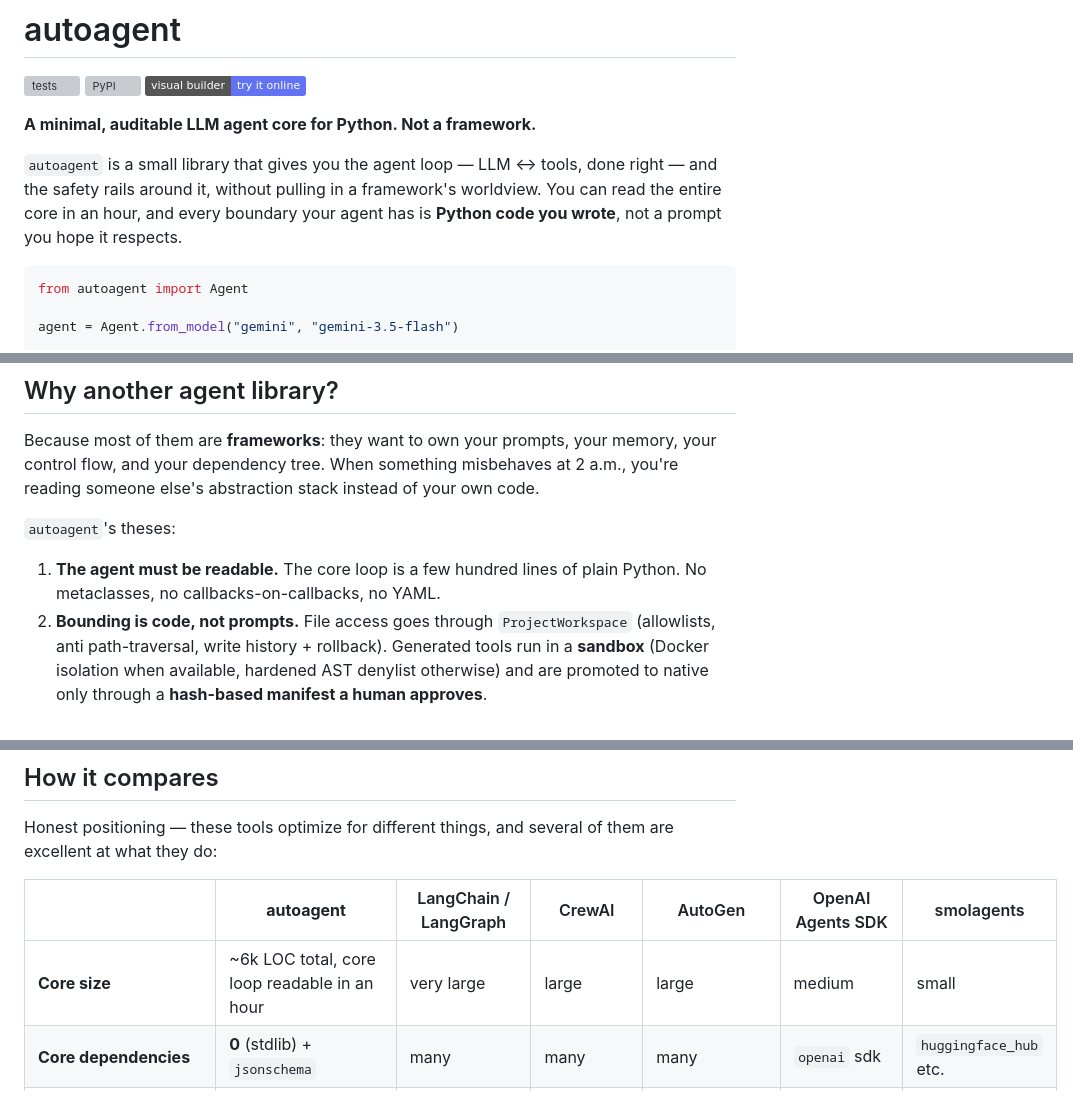
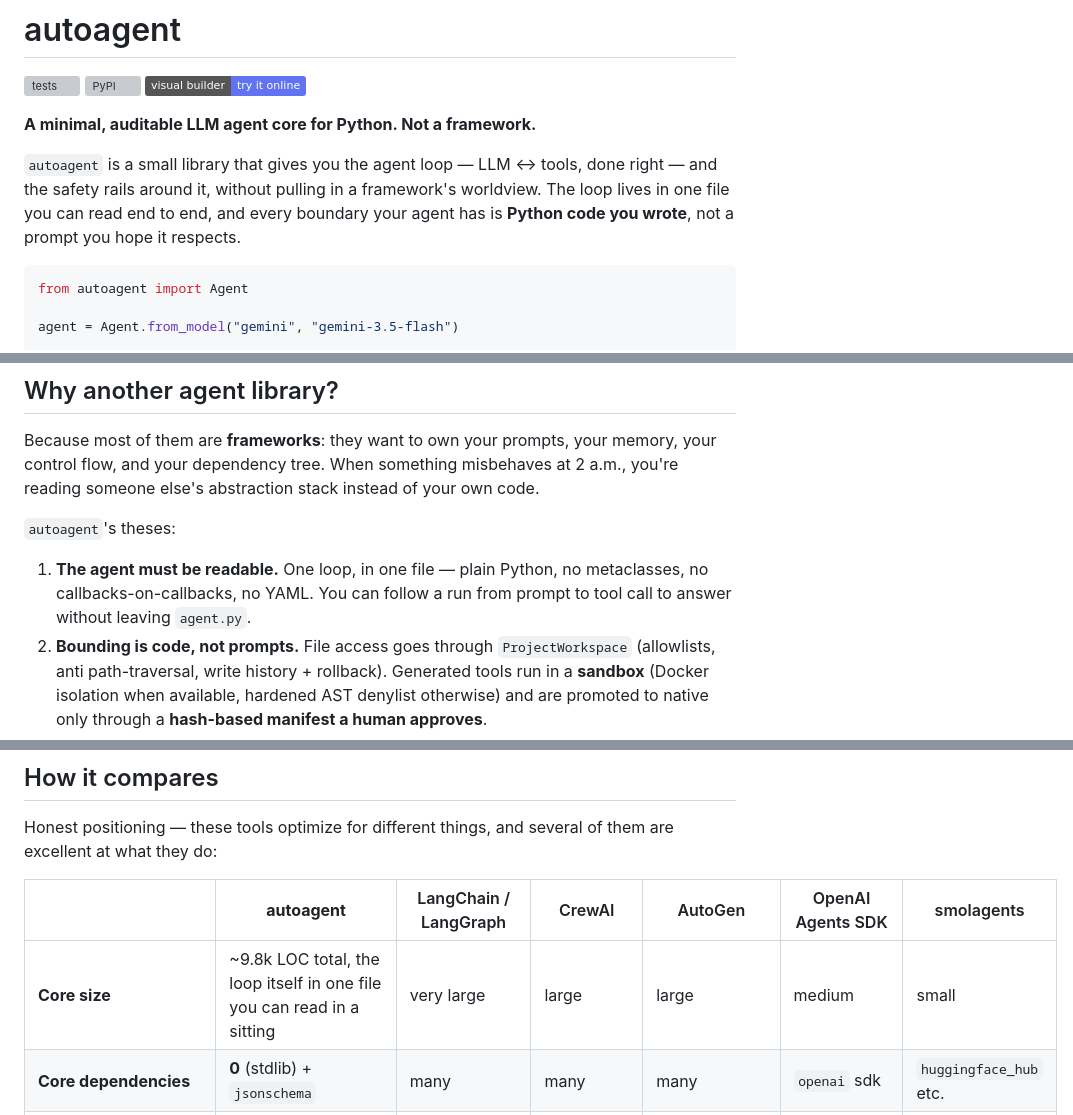
Before and after one commit to laazizi/autoagent, a Markdown page: README.md, 3 parts joined by grey strips. Rendered like a GitHub page; badges without logos; grey boxes are pictures that could not be loaded.

````diff
--- a/README.md
+++ b/README.md
@@ -7,9 +7,9 @@
 **A minimal, auditable LLM agent core for Python. Not a framework.**
 
 `autoagent` is a small library that gives you the agent loop — LLM ↔ tools, done right —
-and the safety rails around it, without pulling in a framework's worldview. You can read
-the entire core in an hour, and every boundary your agent has is **Python code you wrote**,
-not a prompt you hope it respects.
+and the safety rails around it, without pulling in a framework's worldview. The loop lives
+in one file you can read end to end, and every boundary your agent has is **Python code you
+wrote**, not a prompt you hope it respects.
 
 ```python
 from autoagent import Agent
@@ -55,8 +55,9 @@ someone else's abstraction stack instead of your own code.
 
 `autoagent`'s theses:
 
-1. **The agent must be readable.** The core loop is a few hundred lines of plain Python.
-   No metaclasses, no callbacks-on-callbacks, no YAML.
+1. **The agent must be readable.** One loop, in one file — plain Python, no metaclasses,
+   no callbacks-on-callbacks, no YAML. You can follow a run from prompt to tool call to
+   answer without leaving `agent.py`.
 2. **Bounding is code, not prompts.** File access goes through `ProjectWorkspace`
    (allowlists, anti path-traversal, write history + rollback). Generated tools run in a
    **sandbox** (Docker isolation when available, hardened AST denylist otherwise) and are
@@ -421,7 +422,7 @@ excellent at what they do:
 
 | | **autoagent** | LangChain / LangGraph | CrewAI | AutoGen | OpenAI Agents SDK | smolagents |
 |---|---|---|---|---|---|---|
-| **Core size** | ~6k LOC total, core loop readable in an hour | very large | large | large | medium | small |
+| **Core size** | ~9.8k LOC total, the loop itself in one file you can read in a sitting | very large | large | large | medium | small |
 | **Core dependencies** | **0** (stdlib) + `jsonschema` | many | many | many | `openai` sdk | `huggingface_hub` etc. |
 | **Providers** | OpenAI, Anthropic, DeepSeek, Gemini — raw wire, no SDKs | very many (via integrations) | via LiteLLM | via extensions | OpenAI-first | via LiteLLM |
 | **Control flow** | your Python (`run` / `run_messages` / `Orchestrator` for host-driven flows) | graphs/chains DSL | role/crew abstraction | multi-agent conversation | handoffs | code-as-actions |
````
Also changed, not shown: AGENTS.md (+3 -3 lines), autoagent-dev-doc.md (+2 -2 lines).
